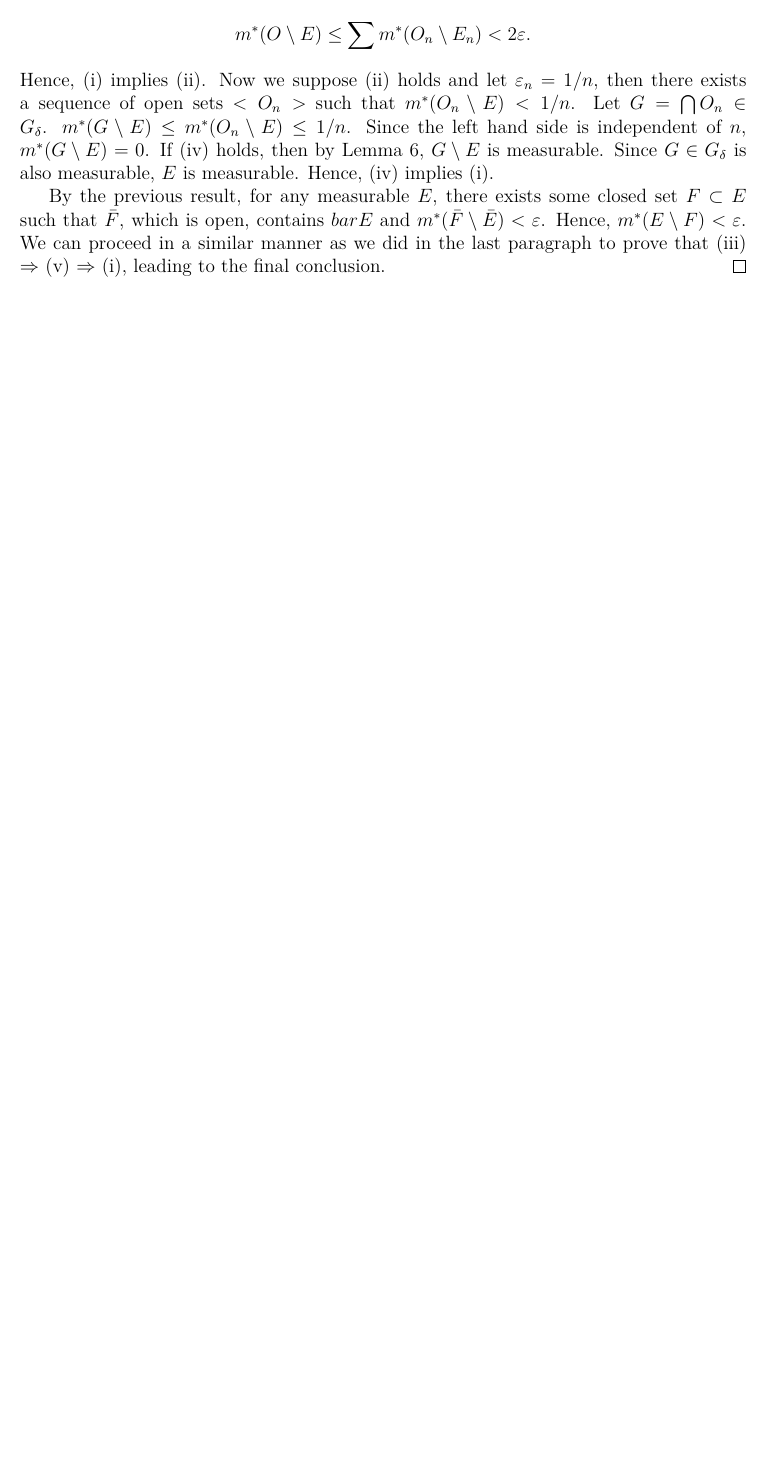
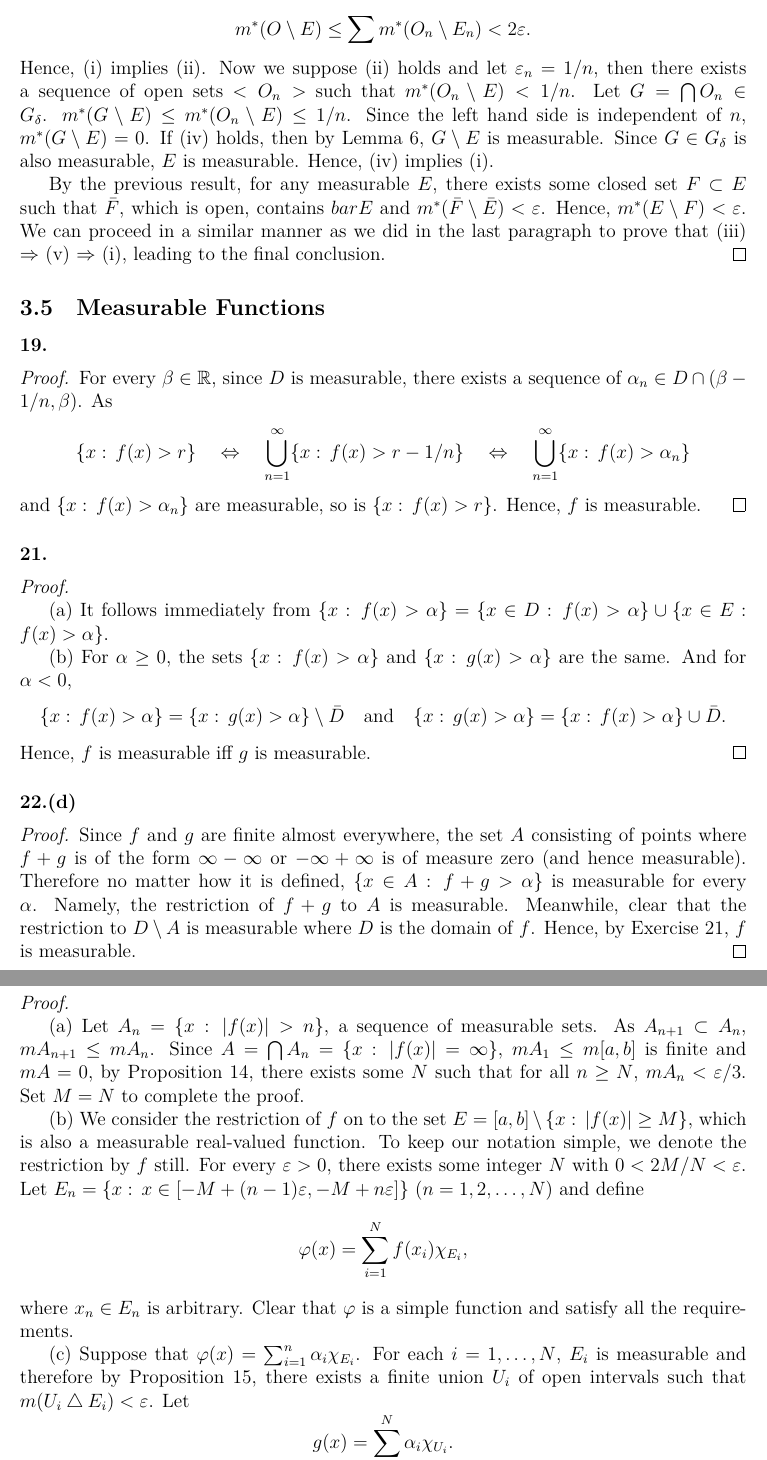
Before and after one commit to Engineev/solutions, a LaTeX document (real_analysis_3rd/main.tex, which reads real_analysis_3rd/ch3_lebesgue_measure.tex, real_analysis_3rd/def.tex): part of page 4 of 4 before the commit and two parts of pages 4 and 5 of 5 after it, the two joined at a grey line, cut so that both start at the same text, the shorter picture padded with empty space. Compiled offline with XeLaTeX.

Commit message:
real:3.5

```diff
--- a/real_analysis_3rd/ch3_lebesgue_measure.tex
+++ b/real_analysis_3rd/ch3_lebesgue_measure.tex
@@ -155,3 +155,69 @@
   \end{proof}
 
 % end
+
+\setcounter{subsection}{4}
+\subsection{Measurable Functions}
+  \paragraph{19.}
+  \begin{proof}
+    For every $\beta\in\mathbb{R}$, since $D$ is measurable, there exists a
+    sequence of $\alpha_n\in D\cap(\beta-1/n,\beta)$. As
+    \[
+      \{x:\, f(x)>r\} \quad\Leftrightarrow\quad
+      \bigcup_{n=1}^\infty \{x:\, f(x)>r-1/n\} \quad\Leftrightarrow\quad
+      \bigcup_{n=1}^\infty \{x:\, f(x)>\alpha_n\}
+    \]
+    and $\{x:\, f(x)>\alpha_n\}$ are measurable, so is $\{x:\, f(x)>r\}$. Hence,
+    $f$ is measurable.
+  \end{proof}
+
+  \paragraph{21.}
+  \begin{proof}
+    $\,$\par
+    (a) It follows immediately from $\{x:\, f(x)>\alpha\} = \{x\in D:\, f(x)>
+    \alpha\}\cup \{x\in E:\, f(x)>\alpha\}$.\par
+    (b) For $\alpha\ge 0$, the sets $\{x:\, f(x)>\alpha\}$ and $\{x:\, g(x)>
+    \alpha\}$ are the same. And for $\alpha < 0$,
+    \[
+      \{x:\, f(x)>\alpha\} = \{x:\, g(x)>\alpha\} \setminus \bar{D}
+      \quad\text{and}\quad
+      \{x:\, g(x)>\alpha\} = \{x:\, f(x)>\alpha\} \cup \bar{D}.
+    \]
+    Hence, $f$ is measurable iff $g$ is measurable.
+  \end{proof}
+
+  \paragraph{22.(d)}
+  \begin{proof}
+    Since $f$ and $g$ are finite almost everywhere, the set $A$ consisting of
+    points where $f+g$ is of the form $\infty - \infty$ or $-\infty + \infty$ is
+    of measure zero (and hence measurable). Therefore no matter how it is
+    defined, $\{x\in A:\,f+g>\alpha\}$ is measurable for every $\alpha$. Namely,
+    the restriction of $f+g$ to $A$ is measurable. Meanwhile, clear that the
+    restriction to $D\setminus A$ is measurable where $D$ is the domain of $f$.
+    Hence, by Exercise 21, $f$ is measurable.
+  \end{proof}
+
+  \paragraph{23.}
+  \begin{proof}
+    $\,$\par
+    (a) Let $A_n=\{x:\,|f(x)|>n\}$, a sequence of measurable sets. As $A_{n+1}
+    \subset A_n$, $mA_{n+1}\le mA_n$. Since $A=\bigcap A_n = \{x:\,|f(x)|=\infty
+    \}$, $mA_1\le m[a,b]$ is finite and $mA=0$, by Proposition 14, there exists
+    some $N$ such that for all $n\ge N$, $mA_n<\vep/3$. Set $M=N$ to complete
+    the proof.\par
+    (b) We consider the restriction of $f$ on to the set $E=[a,b]\setminus\{x:\,
+    |f(x)|\ge M\}$, which is also a measurable real-valued function. To keep our
+    notation simple, we denote the restriction by $f$ still. For every $\vep>0$,
+    there exists some integer $N$ with $0<2M/N<\vep$. Let $E_n=\{x:\,x\in
+    [-M+(n-1)\vep, -M+n\vep]\}$ ($n=1,2,\dots,N$) and define
+    \[
+      \varphi(x) = \sum_{i=1}^N f(x_i)\chi_{E_i},
+    \]
+    where $x_n\in E_n$ is arbitrary. Clear that $\varphi$ is a simple function
+    and satisfy all the requirements.\par
+    (c) Suppose that $\varphi(x)=\sum_{i=1}^n \alpha_i\chi_{E_i}$. For each $i
+    =1,\dots,N$, $E_i$ is measurable and therefore by Proposition 15, there
+    exists a finite union $U_i$ of open intervals such that $m(U_i\bigtriangleup
+    E_i)<\vep$. Let
+    \[
+      g(x) = \sum_{i=1}^N \alpha_i\chi_{U_i}.
--- a/real_analysis_3rd/def.tex
+++ b/real_analysis_3rd/def.tex
@@ -32,3 +32,4 @@
   {\begin{proof}[Solution]}
   {\end{proof}}
 \newcommand{\rd}{\mathrm{d}}
+\newcommand{\inv}{^{-1}}
```
Also changed, not shown: README.md, real_analysis_3rd/main.pdf, real_analysis_3rd/ch3_lebesgue_measure.tex (36 more changed lines).
